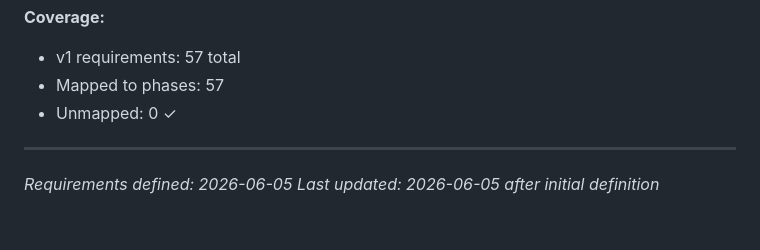
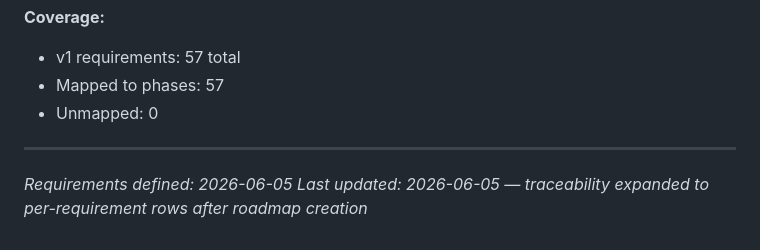
Before and after one commit to sharathcherry/nexus_trader, a Markdown page: .planning/REQUIREMENTS.md, the part around one of its changes. Drawn GitHub-style.

```diff
--- a/.planning/REQUIREMENTS.md
+++ b/.planning/REQUIREMENTS.md
@@ -137,8 +192,8 @@
 **Coverage:**
 - v1 requirements: 57 total
 - Mapped to phases: 57
-- Unmapped: 0 ✓
+- Unmapped: 0
 
 ---
 *Requirements defined: 2026-06-05*
-*Last updated: 2026-06-05 after initial definition*
+*Last updated: 2026-06-05 — traceability expanded to per-requirement rows after roadmap creation*
```
Also changed, not shown: other parts of .planning/REQUIREMENTS.md (+63 -8 lines), .planning/ROADMAP.md (added, +157 -0 lines), .planning/STATE.md (added, +108 -0 lines).
